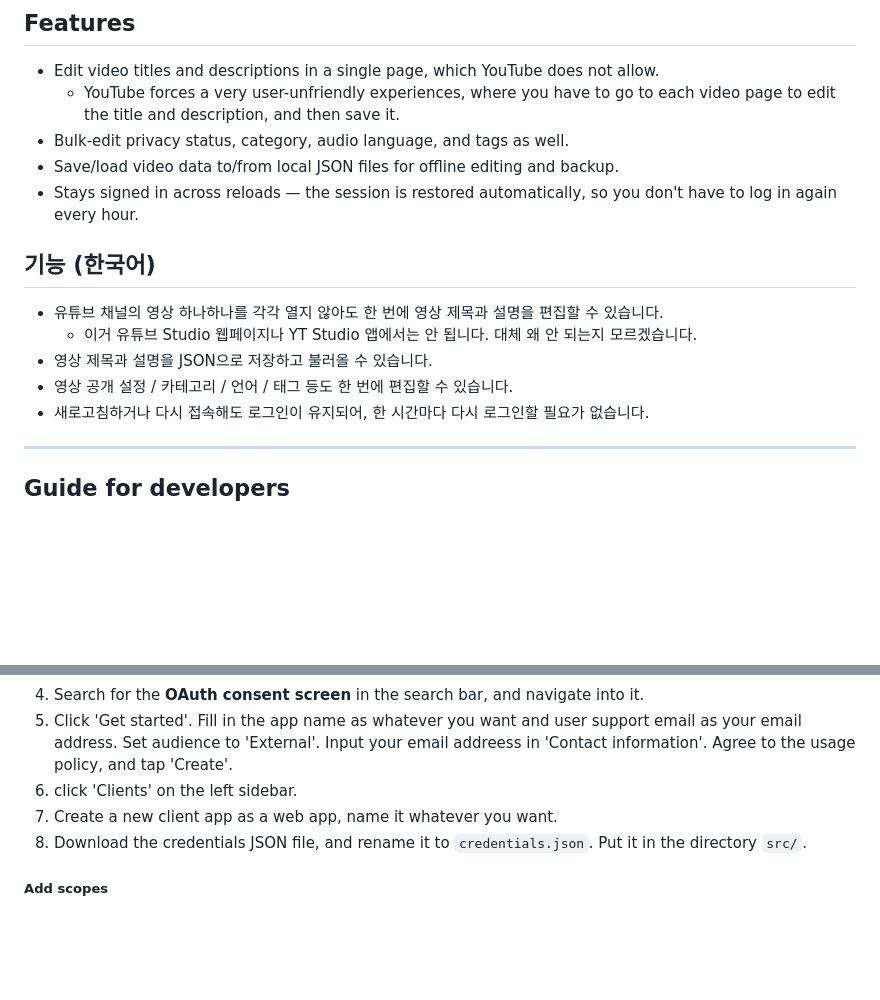
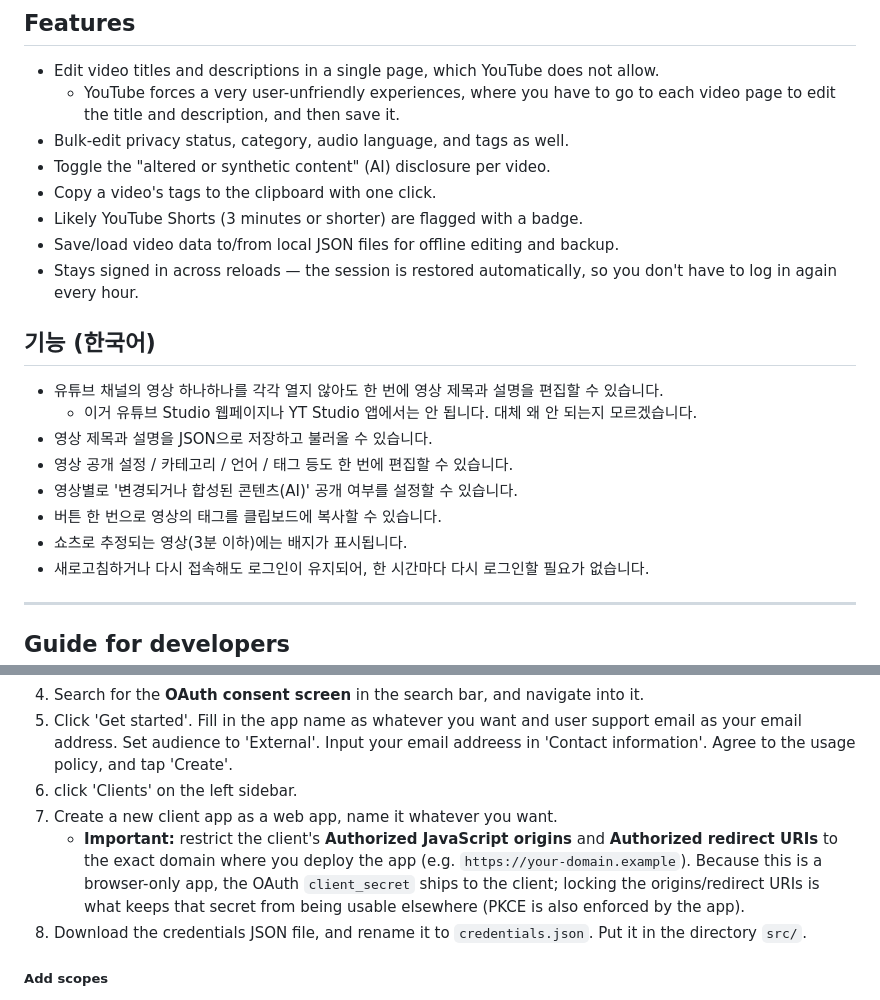
Before and after one commit to hletrd/yt-batch-manager-web, a Markdown page: README.md, 2 parts joined by grey strips. Rendered like a GitHub page; blank space fills up the shorter version.

Commit message:
docs(readme): 📝 document new features and OAuth origin locking
- list the synthetic-content disclosure toggle, copy-tags button, and Shorts
  badge in the en/ko feature lists (they shipped but were undocumented).
- add a credentials-setup note to restrict the OAuth client's authorized
  JavaScript origins and redirect URIs to the deployed domain, since the
  client_secret ships to the browser.

Addresses review findings A17, A20.

```diff
--- a/README.md
+++ b/README.md
@@ -32,6 +32,9 @@ This is a web port of an [Electron port, as a standalone app](https://github.com
 * Edit video titles and descriptions in a single page, which YouTube does not allow.
   * YouTube forces a very user-unfriendly experiences, where you have to go to each video page to edit the title and description, and then save it.
 * Bulk-edit privacy status, category, audio language, and tags as well.
+* Toggle the "altered or synthetic content" (AI) disclosure per video.
+* Copy a video's tags to the clipboard with one click.
+* Likely YouTube Shorts (3 minutes or shorter) are flagged with a badge.
 * Save/load video data to/from local JSON files for offline editing and backup.
 * Stays signed in across reloads — the session is restored automatically, so you don't have to log in again every hour.
 
@@ -41,6 +44,9 @@ This is a web port of an [Electron port, as a standalone app](https://github.com
   * 이거 유튜브 Studio 웹페이지나 YT Studio 앱에서는 안 됩니다. 대체 왜 안 되는지 모르겠습니다.
 * 영상 제목과 설명을 JSON으로 저장하고 불러올 수 있습니다.
 * 영상 공개 설정 / 카테고리 / 언어 / 태그 등도 한 번에 편집할 수 있습니다.
+* 영상별로 '변경되거나 합성된 콘텐츠(AI)' 공개 여부를 설정할 수 있습니다.
+* 버튼 한 번으로 영상의 태그를 클립보드에 복사할 수 있습니다.
+* 쇼츠로 추정되는 영상(3분 이하)에는 배지가 표시됩니다.
 * 새로고침하거나 다시 접속해도 로그인이 유지되어, 한 시간마다 다시 로그인할 필요가 없습니다.
 
 ---
@@ -71,6 +77,7 @@ $ npm install
 5. Click 'Get started'. Fill in the app name as whatever you want and user support email as your email address. Set audience to 'External'. Input your email addreess in 'Contact information'. Agree to the usage policy, and tap 'Create'.
 6. click 'Clients' on the left sidebar.
 7. Create a new client app as a web app, name it whatever you want.
+   * **Important:** restrict the client's **Authorized JavaScript origins** and **Authorized redirect URIs** to the exact domain where you deploy the app (e.g. `https://your-domain.example`). Because this is a browser-only app, the OAuth `client_secret` ships to the client; locking the origins/redirect URIs is what keeps that secret from being usable elsewhere (PKCE is also enforced by the app).
 8. Download the credentials JSON file, and rename it to `credentials.json`. Put it in the directory `src/`.
 
 ##### Add scopes
```
